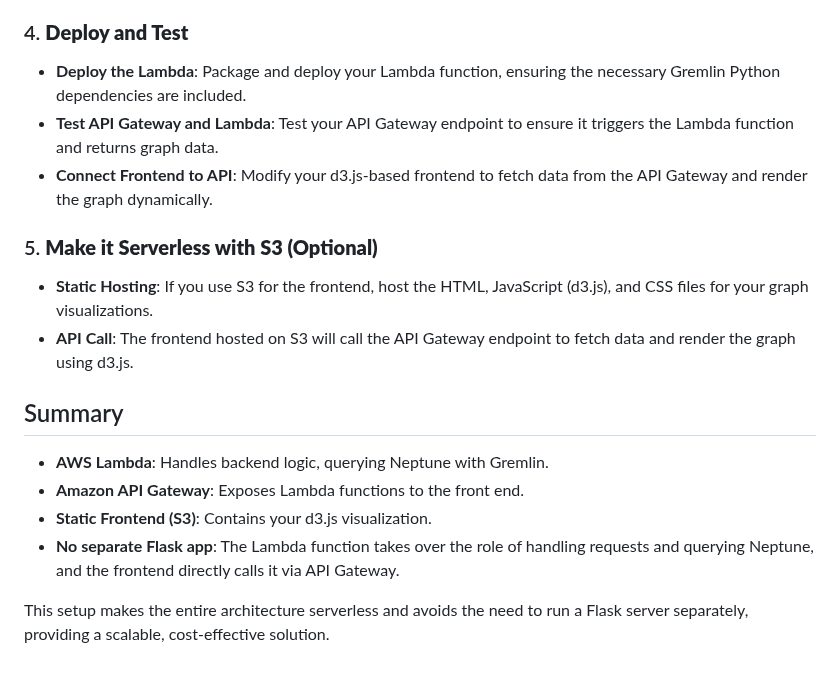
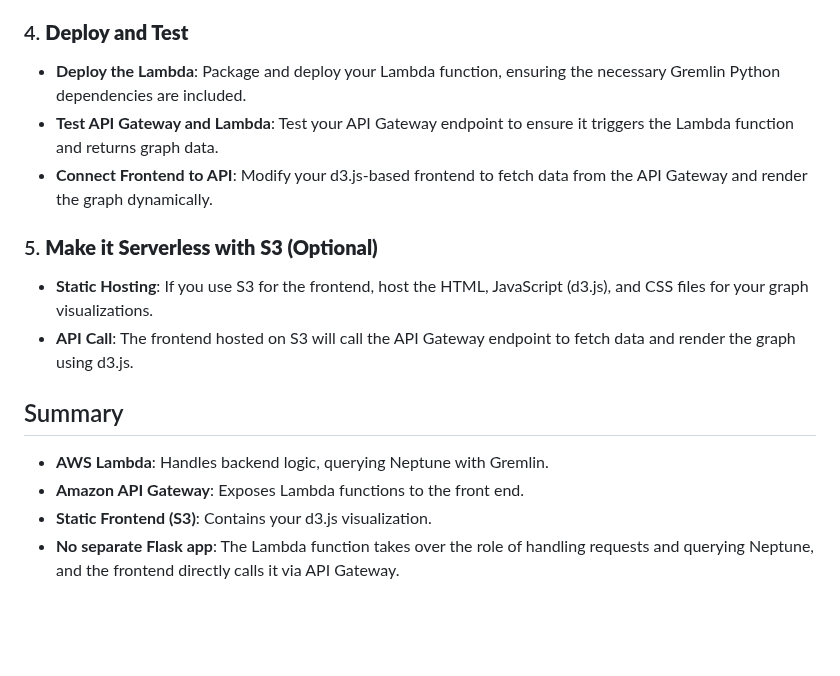
Before and after one commit to paramraghavan/graphDB, a Markdown page: poc/questions/solution6_serverless_neptune_lambda_d3.md, the part around one of its changes. Rendered like a GitHub page; blank space fills up the shorter version.

```diff
--- a/poc/questions/solution6_serverless_neptune_lambda_d3.md
+++ b/poc/questions/solution6_serverless_neptune_lambda_d3.md
@@ -75,21 +80,22 @@ fetch('https://your-api-gateway-endpoint.amazonaws.com/prod/gremlin-query', {
 - **Parameters**: You can pass query parameters through API Gateway (like specific queries or filters for the graph).
 
 ### 4. **Deploy and Test**
-
-- **Deploy the Lambda**: Package and deploy your Lambda function, ensuring the necessary Gremlin Python dependencies are included.
-- **Test API Gateway and Lambda**: Test your API Gateway endpoint to ensure it triggers the Lambda function and returns graph data.
-- **Connect Frontend to API**: Modify your d3.js-based frontend to fetch data from the API Gateway and render the graph dynamically.
+- **Deploy the Lambda**: Package and deploy your Lambda function, ensuring the necessary Gremlin Python dependencies are
+  included.
+- **Test API Gateway and Lambda**: Test your API Gateway endpoint to ensure it triggers the Lambda function and returns
+  graph data.
+- **Connect Frontend to API**: Modify your d3.js-based frontend to fetch data from the API Gateway and render the graph
+  dynamically.
 
 ### 5. **Make it Serverless with S3 (Optional)**
-
-- **Static Hosting**: If you use S3 for the frontend, host the HTML, JavaScript (d3.js), and CSS files for your graph visualizations.
-- **API Call**: The frontend hosted on S3 will call the API Gateway endpoint to fetch data and render the graph using d3.js.
+- **Static Hosting**: If you use S3 for the frontend, host the HTML, JavaScript (d3.js), and CSS files for your graph
+  visualizations.
+- **API Call**: The frontend hosted on S3 will call the API Gateway endpoint to fetch data and render the graph using
+  d3.js.
 
 ## Summary
-
 - **AWS Lambda**: Handles backend logic, querying Neptune with Gremlin.
 - **Amazon API Gateway**: Exposes Lambda functions to the front end.
 - **Static Frontend (S3)**: Contains your d3.js visualization.
-- **No separate Flask app**: The Lambda function takes over the role of handling requests and querying Neptune, and the frontend directly calls it via API Gateway.
-
-This setup makes the entire architecture serverless and avoids the need to run a Flask server separately, providing a scalable, cost-effective solution.
+- **No separate Flask app**: The Lambda function takes over the role of handling requests and querying Neptune, and the
+  frontend directly calls it via API Gateway.
```
Also changed, not shown: other parts of poc/questions/solution6_serverless_neptune_lambda_d3.md (+14 -9 lines).
